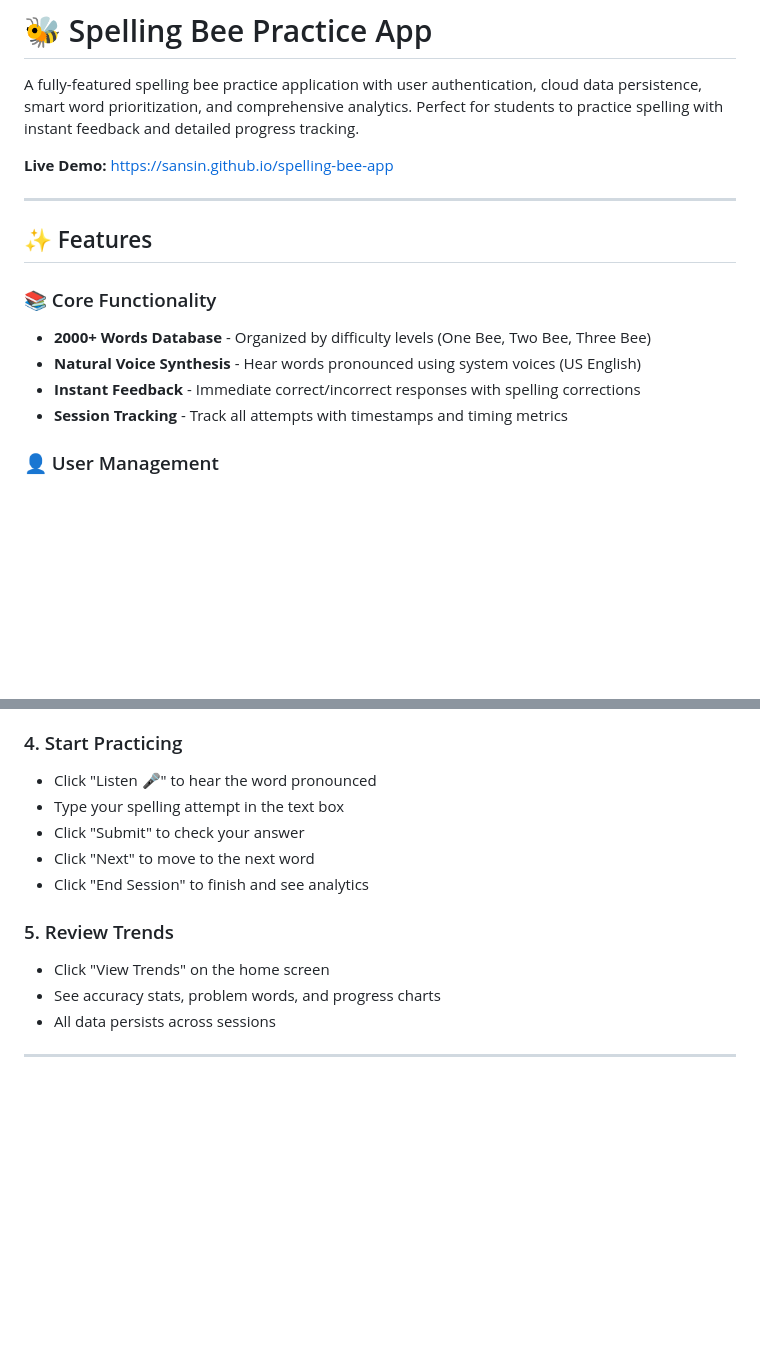
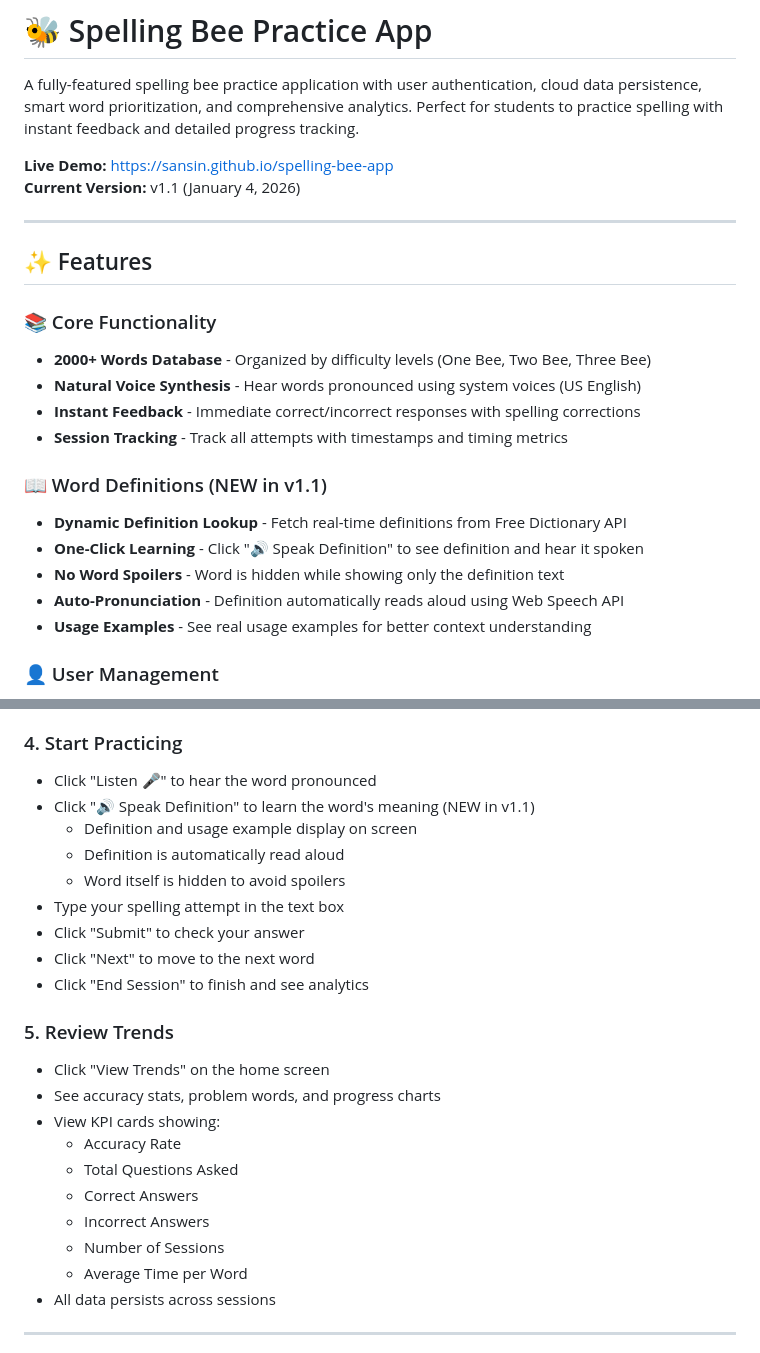
Before and after one commit to sansin/spelling-bee-app, a Markdown page: README.md, 2 parts joined by grey strips. GitHub-like rendering; blank space fills up the shorter version.

Commit message:
Release v1.1: Add dynamic word definitions, improve mobile analytics, fix chart rendering

```diff
--- a/README.md
+++ b/README.md
@@ -3,6 +3,7 @@
 A fully-featured spelling bee practice application with user authentication, cloud data persistence, smart word prioritization, and comprehensive analytics. Perfect for students to practice spelling with instant feedback and detailed progress tracking.
 
 **Live Demo:** [https://sansin.github.io/spelling-bee-app](https://sansin.github.io/spelling-bee-app)
+**Current Version:** v1.1 (January 4, 2026)
 
 ---
 
@@ -13,6 +14,13 @@ A fully-featured spelling bee practice application with user authentication, clo
 - **Natural Voice Synthesis** - Hear words pronounced using system voices (US English)
 - **Instant Feedback** - Immediate correct/incorrect responses with spelling corrections
 - **Session Tracking** - Track all attempts with timestamps and timing metrics
+
+### 📖 Word Definitions (NEW in v1.1)
+- **Dynamic Definition Lookup** - Fetch real-time definitions from Free Dictionary API
+- **One-Click Learning** - Click "🔊 Speak Definition" to see definition and hear it spoken
+- **No Word Spoilers** - Word is hidden while showing only the definition text
+- **Auto-Pronunciation** - Definition automatically reads aloud using Web Speech API
+- **Usage Examples** - See real usage examples for better context understanding
 
 ### 👤 User Management
 - **User Profiles** - Create and manage multiple user accounts
@@ -91,6 +107,10 @@ No installation needed! Your data is automatically synced to the cloud.
 
 ### 4. Start Practicing
 - Click "Listen 🎤" to hear the word pronounced
+- Click "🔊 Speak Definition" to learn the word's meaning (NEW in v1.1)
+  - Definition and usage example display on screen
+  - Definition is automatically read aloud
+  - Word itself is hidden to avoid spoilers
 - Type your spelling attempt in the text box
 - Click "Submit" to check your answer
 - Click "Next" to move to the next word
@@ -99,6 +119,13 @@ No installation needed! Your data is automatically synced to the cloud.
 ### 5. Review Trends
 - Click "View Trends" on the home screen
 - See accuracy stats, problem words, and progress charts
+- View KPI cards showing:
+  - Accuracy Rate
+  - Total Questions Asked
+  - Correct Answers
+  - Incorrect Answers
+  - Number of Sessions
+  - Average Time per Word
 - All data persists across sessions
 
 ---
```
Also changed, not shown: other parts of README.md (+8 -0 lines), RELEASE_NOTES_v1.1.md (added, +168 -0 lines).
